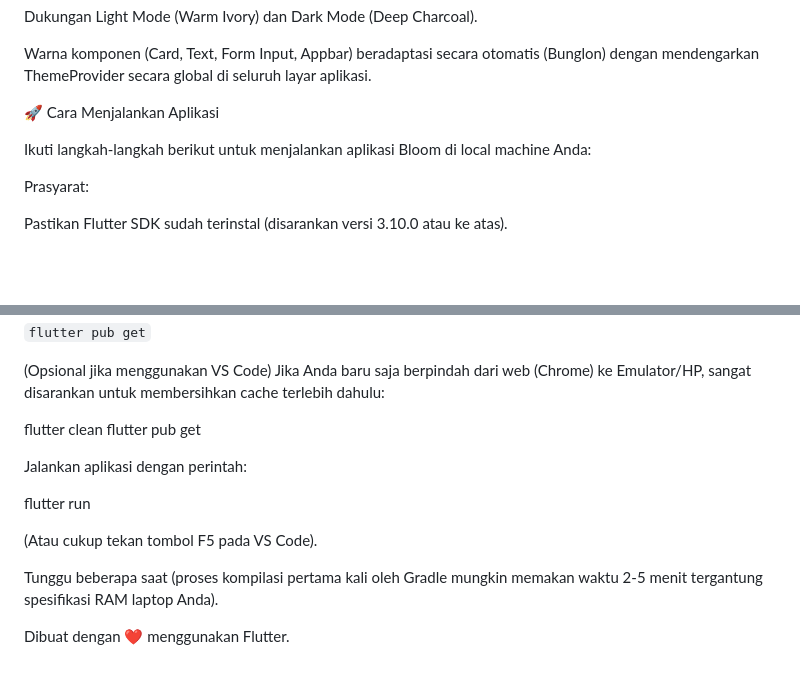
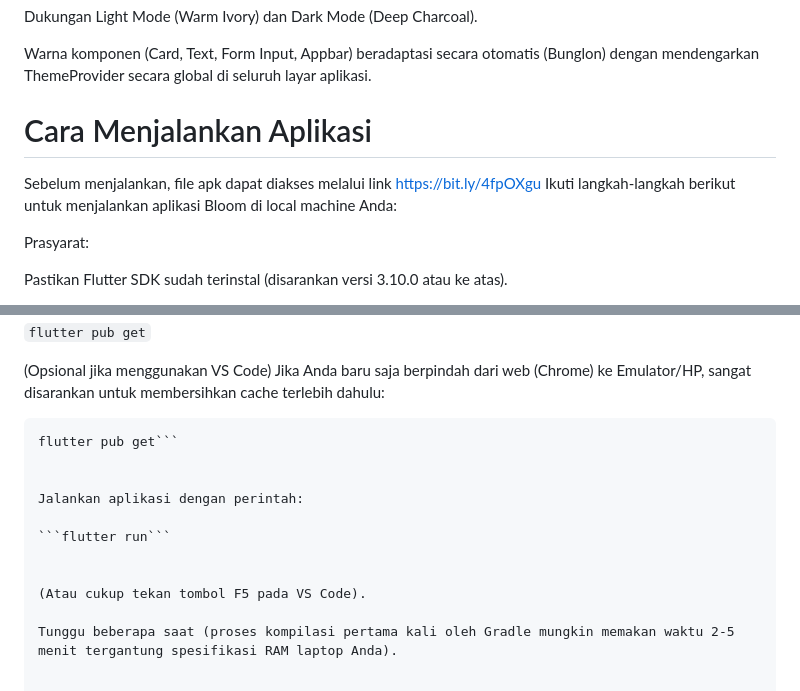
Before and after one commit to aghniyaaj/tugasbesar_2306035, a Markdown page: README.md, 2 parts joined by grey strips. GitHub-like rendering; blank space fills up the shorter version.

````diff
--- a/README.md
+++ b/README.md
@@ -78,8 +78,8 @@ Dukungan Light Mode (Warm Ivory) dan Dark Mode (Deep Charcoal).
 
 Warna komponen (Card, Text, Form Input, Appbar) beradaptasi secara otomatis (Bunglon) dengan mendengarkan ThemeProvider secara global di seluruh layar aplikasi.
 
-🚀 Cara Menjalankan Aplikasi
-
+# Cara Menjalankan Aplikasi
+Sebelum menjalankan, file apk dapat diakses melalui link https://bit.ly/4fpOXgu
 Ikuti langkah-langkah berikut untuk menjalankan aplikasi Bloom di local machine Anda:
 
 Prasyarat:
@@ -99,17 +99,15 @@ Jalankan perintah berikut untuk mengunduh semua paket (dependencies) yang dibutu
 
 (Opsional jika menggunakan VS Code) Jika Anda baru saja berpindah dari web (Chrome) ke Emulator/HP, sangat disarankan untuk membersihkan cache terlebih dahulu:
 
-flutter clean
-flutter pub get
+```flutter clean
+flutter pub get```
 
 
 Jalankan aplikasi dengan perintah:
 
-flutter run
+```flutter run```
 
 
 (Atau cukup tekan tombol F5 pada VS Code).
 
 Tunggu beberapa saat (proses kompilasi pertama kali oleh Gradle mungkin memakan waktu 2-5 menit tergantung spesifikasi RAM laptop Anda).
-
-Dibuat dengan ❤️ menggunakan Flutter.
````
